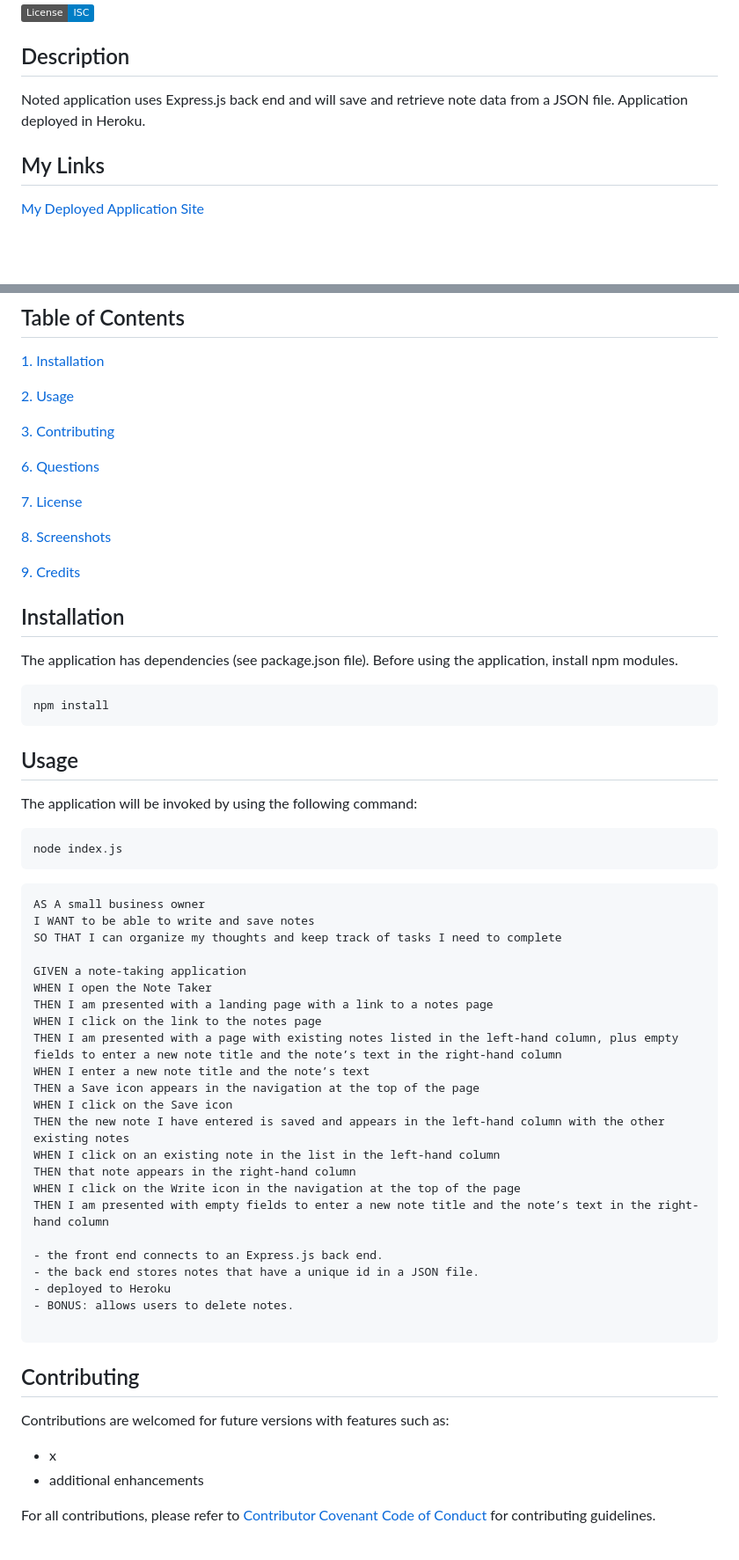
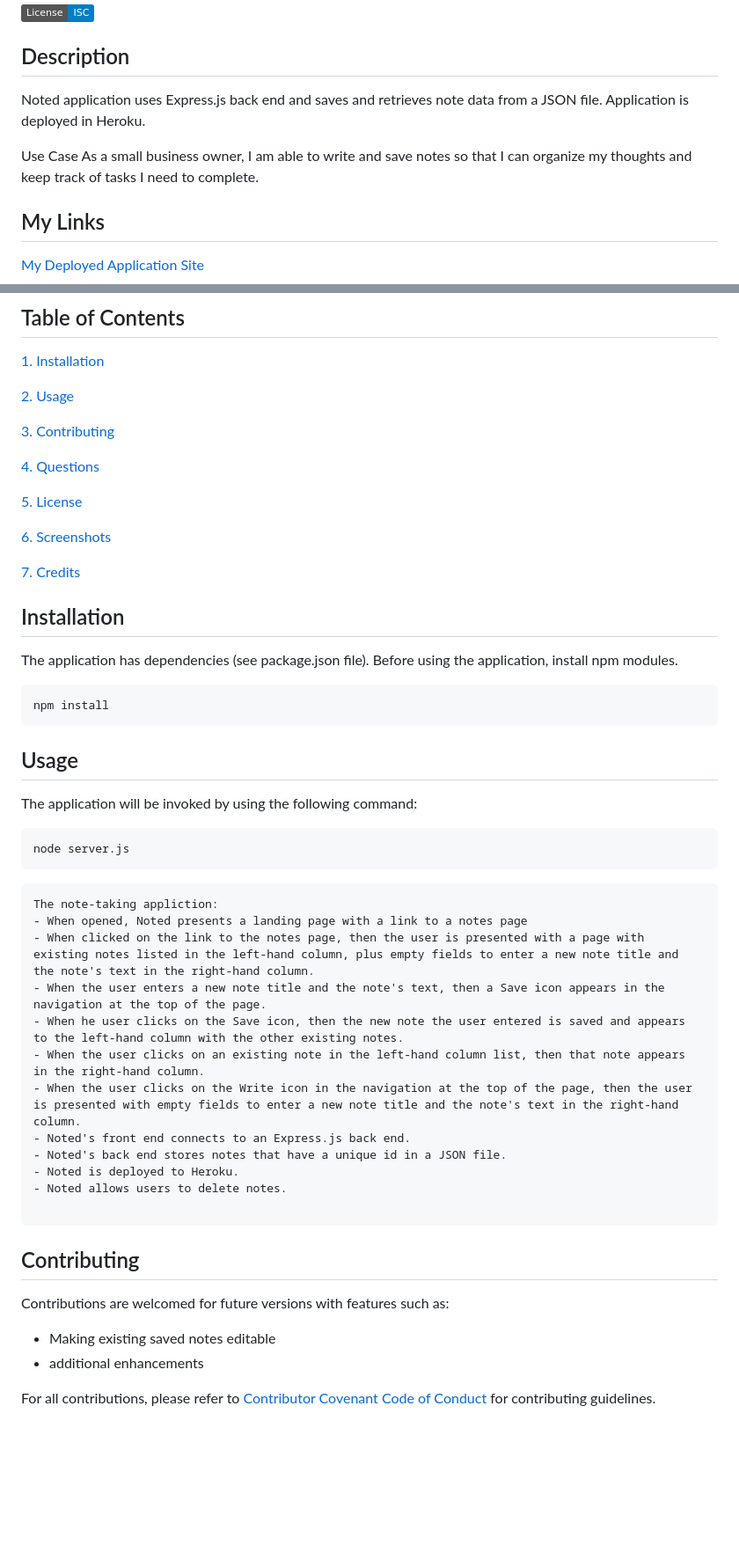
Before and after one commit to mewing0328/Noted, a Markdown page: README.md, 2 parts joined by grey strips. Shown: that part at 88% size. Drawn GitHub-style; badges without logos; blank space fills up the shorter version.

````diff
--- a/README.md
+++ b/README.md
@@ -2,7 +2,10 @@
 [![ISC License](https://img.shields.io/badge/License-ISC-blue.svg)](https://opensource.org/licenses/ISC)
 
 ## Description
-Noted application uses Express.js back end and will save and retrieve note data from a JSON file. Application deployed in Heroku.
+Noted application uses Express.js back end and saves and retrieves note data from a JSON file. Application is deployed in Heroku.
+
+Use Case
+As a small business owner, I am able to write and save notes so that I can organize my thoughts and keep track of tasks I need to complete.
 
 ## My Links
 [My Deployed Application Site](https://noted-mewing0328.herokuapp.com/)
@@ -16,13 +19,13 @@ Noted application uses Express.js back end and will save and retrieve note data
 
 [3. Contributing](#contributing)
 
-[6. Questions](#questions)
+[4. Questions](#questions)
 
-[7. License](#license)
+[5. License](#license)
 
-[8. Screenshots](#screenshots)
+[6. Screenshots](#screenshots)
 
-[9. Credits](#credits)
+[7. Credits](#credits)
 
 ## Installation
 The application has dependencies (see package.json file). Before using the application, install npm modules.
@@ -35,38 +38,27 @@ npm install
 The application will be invoked by using the following command:
 
 ```bash
-node index.js
+node server.js
 ```
 
 ```
-AS A small business owner
-I WANT to be able to write and save notes
-SO THAT I can organize my thoughts and keep track of tasks I need to complete
-
-GIVEN a note-taking application
-WHEN I open the Note Taker
-THEN I am presented with a landing page with a link to a notes page
-WHEN I click on the link to the notes page
-THEN I am presented with a page with existing notes listed in the left-hand column, plus empty fields to enter a new note title and the note’s text in the right-hand column
-WHEN I enter a new note title and the note’s text
-THEN a Save icon appears in the navigation at the top of the page
-WHEN I click on the Save icon
-THEN the new note I have entered is saved and appears in the left-hand column with the other existing notes
-WHEN I click on an existing note in the list in the left-hand column
-THEN that note appears in the right-hand column
-WHEN I click on the Write icon in the navigation at the top of the page
-THEN I am presented with empty fields to enter a new note title and the note’s text in the right-hand column
-
-- the front end connects to an Express.js back end.
-- the back end stores notes that have a unique id in a JSON file.
-- deployed to Heroku
-- BONUS: allows users to delete notes.
+The note-taking appliction:
+- When opened, Noted presents a landing page with a link to a notes page
+- When clicked on the link to the notes page, then the user is presented with a page with existing notes listed in the left-hand column, plus empty fields to enter a new note title and the note's text in the right-hand column.
+- When the user enters a new note title and the note's text, then a Save icon appears in the navigation at the top of the page.
+- When he user clicks on the Save icon, then the new note the user entered is saved and appears to the left-hand column with the other existing notes.
+- When the user clicks on an existing note in the left-hand column list, then that note appears in the right-hand column.
+- When the user clicks on the Write icon in the navigation at the top of the page, then the user is presented with empty fields to enter a new note title and the note's text in the right-hand column.
+- Noted's front end connects to an Express.js back end.
+- Noted's back end stores notes that have a unique id in a JSON file.
+- Noted is deployed to Heroku.
+- Noted allows users to delete notes.
 
 ```
 
 ## Contributing
 Contributions are welcomed for future versions with features such as:
-- x
+- Making existing saved notes editable
 - additional enhancements
 
 For all contributions, please refer to [Contributor Covenant Code of Conduct](https://www.contributor-covenant.org/version/2/1/code_of_conduct/code_of_conduct.md) for contributing guidelines.
````
Also changed, not shown: other parts of README.md (+9 -19 lines), public/assets/images/mainpage.png (added), public/assets/images/newnote.png (added), public/assets/images/notespage.png (added), public/assets/images/savednote.png (added), 4 other files.
